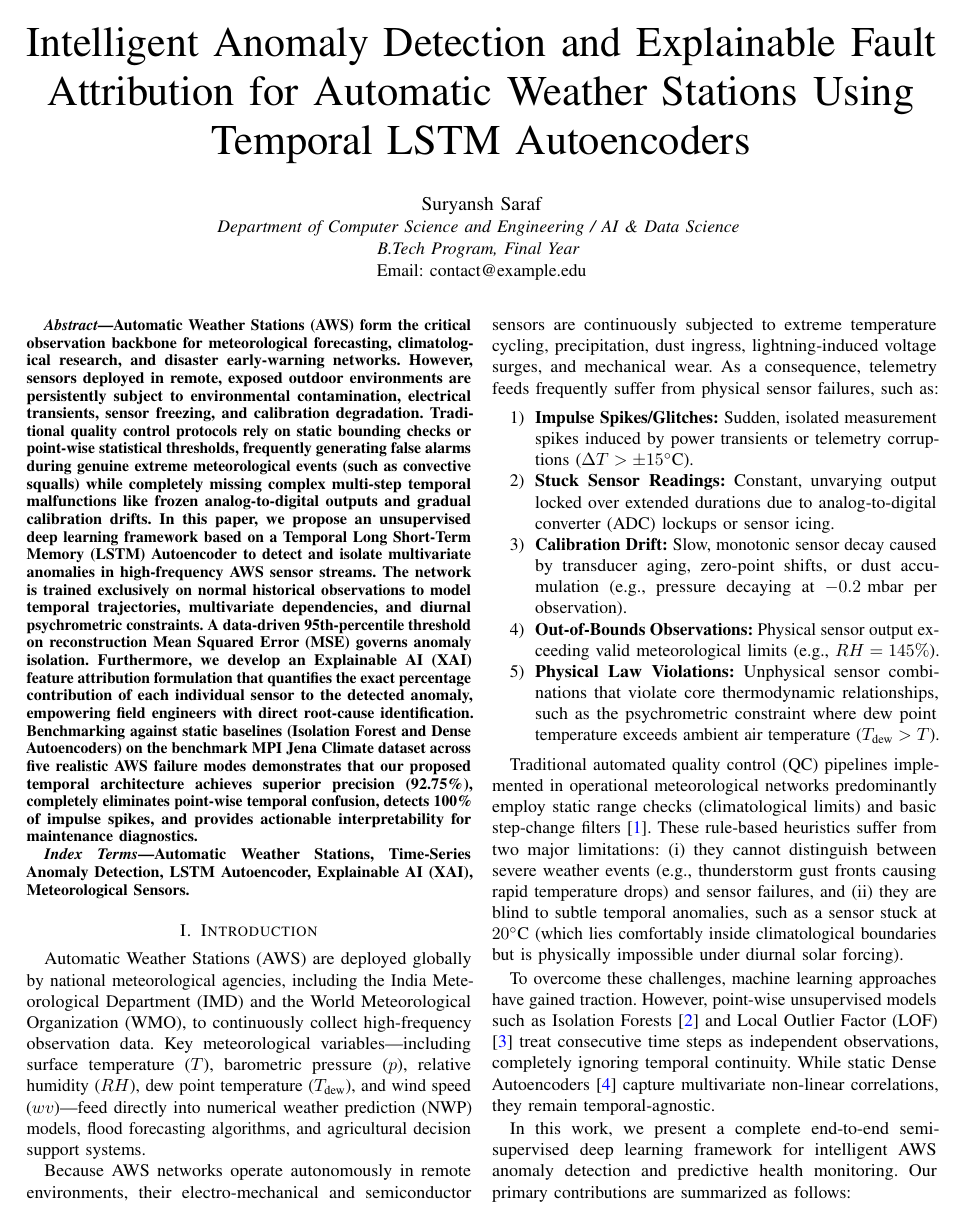
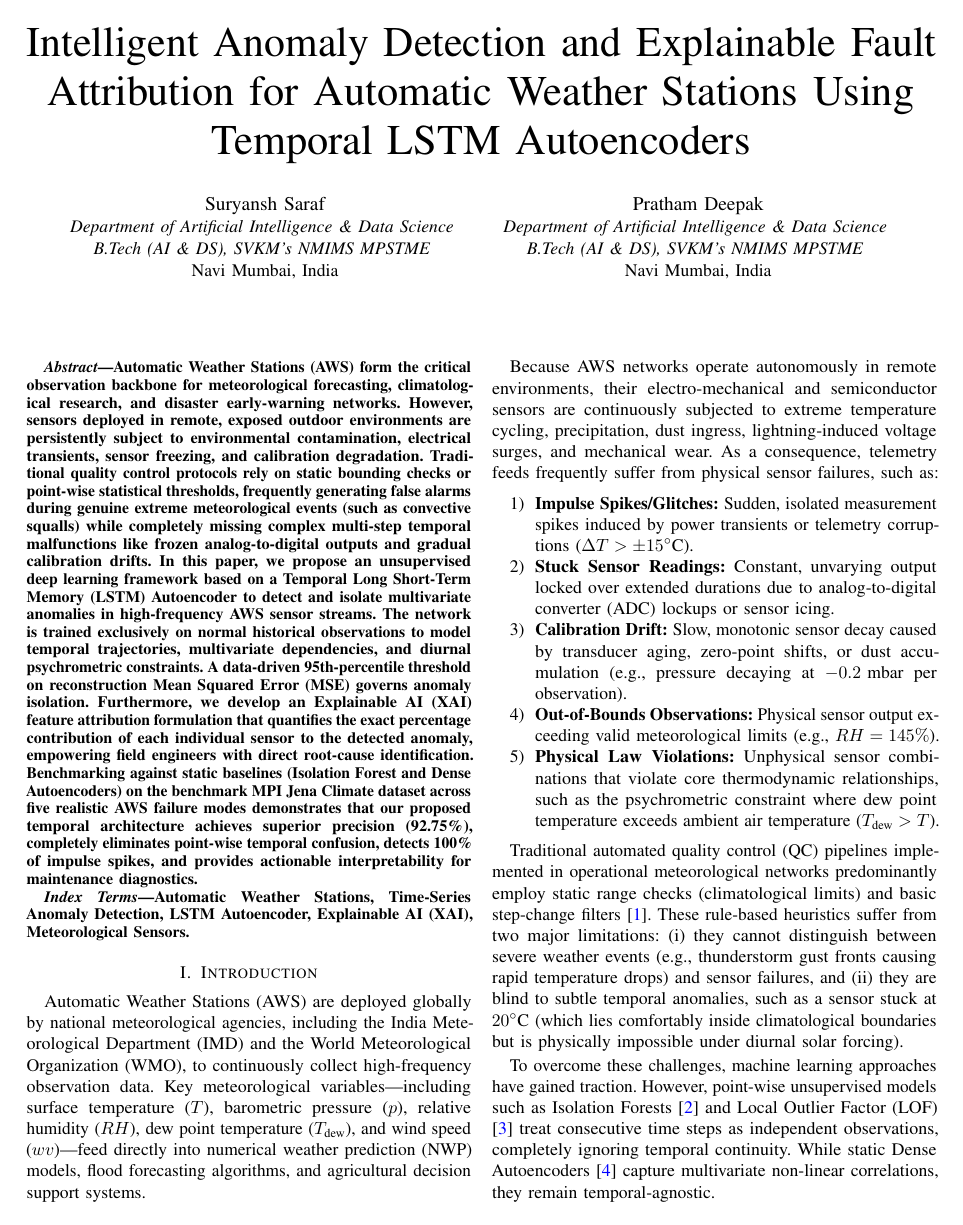
Before and after one commit to Suryanshsaraf/atml, a LaTeX paper (paper/paper.tex): page 1 of 6. Compiled offline with pdfLaTeX.

Commit message:
Update authors to Suryansh Saraf and Pratham Deepak (B.Tech AI & DS, NMIMS Navi Mumbai)

```diff
--- a/paper/paper.tex
+++ b/paper/paper.tex
@@ -30,9 +30,14 @@
 
 \author{
     \IEEEauthorblockN{Suryansh Saraf}
-    \IEEEauthorblockA{\textit{Department of Computer Science and Engineering / AI \& Data Science} \\
-    \textit{B.Tech Program, Final Year} \\
-    Email: contact@example.edu}
+    \IEEEauthorblockA{\textit{Department of Artificial Intelligence \& Data Science} \\
+    \textit{B.Tech (AI \& DS), SVKM's NMIMS MPSTME} \\
+    Navi Mumbai, India}
+    \and
+    \IEEEauthorblockN{Pratham Deepak}
+    \IEEEauthorblockA{\textit{Department of Artificial Intelligence \& Data Science} \\
+    \textit{B.Tech (AI \& DS), SVKM's NMIMS MPSTME} \\
+    Navi Mumbai, India}
 }
 
 \maketitle
```
